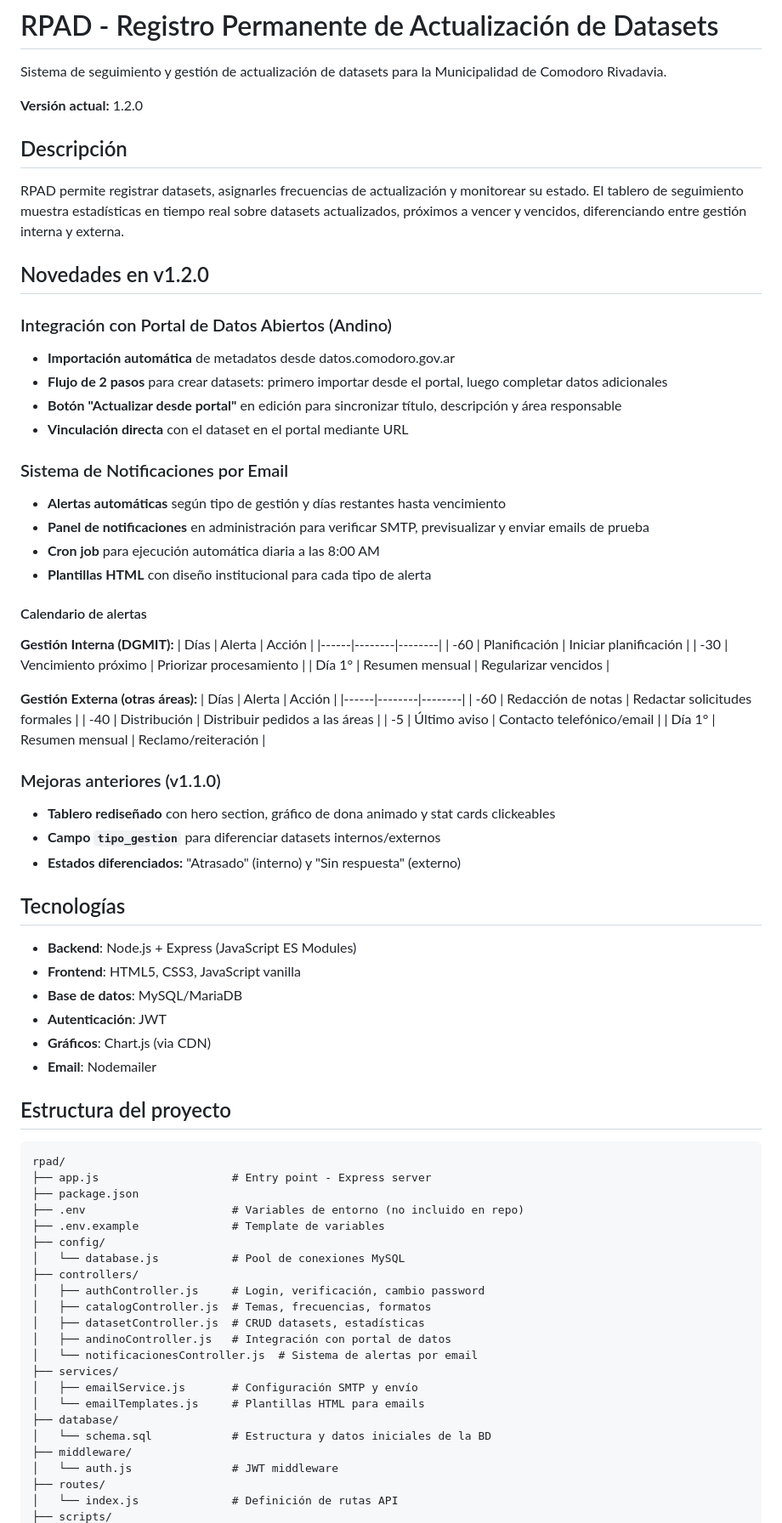
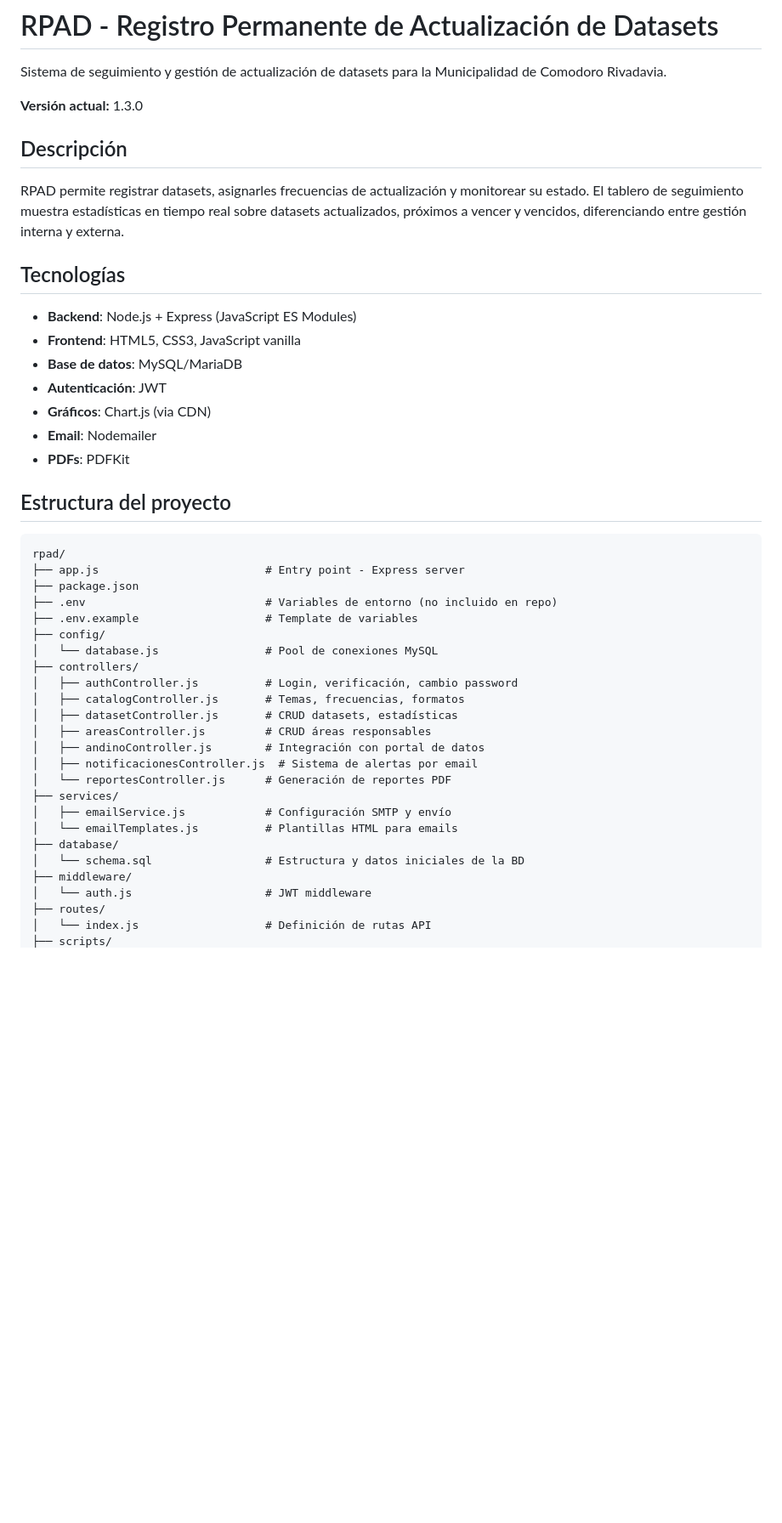
Before and after one commit to datospublicosmcr/rpad, a Markdown page: README.md, the part around the change printed below. Shown: that part at 85% size. Rendered like a GitHub page; blank space fills up the shorter version.

````diff
--- a/README.md
+++ b/README.md
@@ -4,47 +4,12 @@
 
 Sistema de seguimiento y gestión de actualización de datasets para la Municipalidad de Comodoro Rivadavia.
 
-**Versión actual:** 1.2.0
+**Versión actual:** 1.3.0
 
 ## Descripción
 
 RPAD permite registrar datasets, asignarles frecuencias de actualización y monitorear su estado. El tablero de seguimiento muestra estadísticas en tiempo real sobre datasets actualizados, próximos a vencer y vencidos, diferenciando entre gestión interna y externa.
 
-## Novedades en v1.2.0
-
-### Integración con Portal de Datos Abiertos (Andino)
-- **Importación automática** de metadatos desde datos.comodoro.gov.ar
-- **Flujo de 2 pasos** para crear datasets: primero importar desde el portal, luego completar datos adicionales
-- **Botón "Actualizar desde portal"** en edición para sincronizar título, descripción y área responsable
-- **Vinculación directa** con el dataset en el portal mediante URL
-
-### Sistema de Notificaciones por Email
-- **Alertas automáticas** según tipo de gestión y días restantes hasta vencimiento
-- **Panel de notificaciones** en administración para verificar SMTP, previsualizar y enviar emails de prueba
-- **Cron job** para ejecución automática diaria a las 8:00 AM
-- **Plantillas HTML** con diseño institucional para cada tipo de alerta
-
-#### Calendario de alertas
-
-**Gestión Interna (DGMIT):**
-| Días | Alerta | Acción |
-|------|--------|--------|
-| -60 | Planificación | Iniciar planificación |
-| -30 | Vencimiento próximo | Priorizar procesamiento |
-| Día 1° | Resumen mensual | Regularizar vencidos |
-
-**Gestión Externa (otras áreas):**
-| Días | Alerta | Acción |
-|------|--------|--------|
-| -60 | Redacción de notas | Redactar solicitudes formales |
-| -40 | Distribución | Distribuir pedidos a las áreas |
-| -5 | Último aviso | Contacto telefónico/email |
-| Día 1° | Resumen mensual | Reclamo/reiteración |
-
-### Mejoras anteriores (v1.1.0)
-- **Tablero rediseñado** con hero section, gráfico de dona animado y stat cards clickeables
-- **Campo `tipo_gestion`** para diferenciar datasets internos/externos
-- **Estados diferenciados:** "Atrasado" (interno) y "Sin respuesta" (externo)
 
 ## Tecnologías
 
@@ -54,30 +19,33 @@ RPAD permite registrar datasets, asignarles frecuencias de actualización y moni
 - **Autenticación**: JWT
 - **Gráficos**: Chart.js (via CDN)
 - **Email**: Nodemailer
+- **PDFs**: PDFKit
 
 ## Estructura del proyecto
 
 ```
 rpad/
-├── app.js                    # Entry point - Express server
+├── app.js                         # Entry point - Express server
 ├── package.json
-├── .env                      # Variables de entorno (no incluido en repo)
-├── .env.example              # Template de variables
+├── .env                           # Variables de entorno (no incluido en repo)
+├── .env.example                   # Template de variables
 ├── config/
-│   └── database.js           # Pool de conexiones MySQL
+│   └── database.js                # Pool de conexiones MySQL
 ├── controllers/
-│   ├── authController.js     # Login, verificación, cambio password
-│   ├── catalogController.js  # Temas, frecuencias, formatos
-│   ├── datasetController.js  # CRUD datasets, estadísticas
-│   ├── andinoController.js   # Integración con portal de datos
-│   └── notificacionesController.js  # Sistema de alertas por email
+│   ├── authController.js          # Login, verificación, cambio password
+│   ├── catalogController.js       # Temas, frecuencias, formatos
+│   ├── datasetController.js       # CRUD datasets, estadísticas
+│   ├── areasController.js         # CRUD áreas responsables
+│   ├── andinoController.js        # Integración con portal de datos
+│   ├── notificacionesController.js  # Sistema de alertas por email
+│   └── reportesController.js      # Generación de reportes PDF
 ├── services/
-│   ├── emailService.js       # Configuración SMTP y envío
-│   └── emailTemplates.js     # Plantillas HTML para emails
+│   ├── emailService.js            # Configuración SMTP y envío
+│   └── emailTemplates.js          # Plantillas HTML para emails
 ├── database/
-│   └── schema.sql            # Estructura y datos iniciales de la BD
+│   └── schema.sql                 # Estructura y datos iniciales de la BD
 ├── middleware/
-│   └── auth.js               # JWT middleware
+│   └── auth.js                    # JWT middleware
 ├── routes/
-│   └── index.js              # Definición de rutas API
+│   └── index.js                   # Definición de rutas API
 ├── scripts/
````
Also changed, not shown: other parts of README.md (+93 -15 lines).
